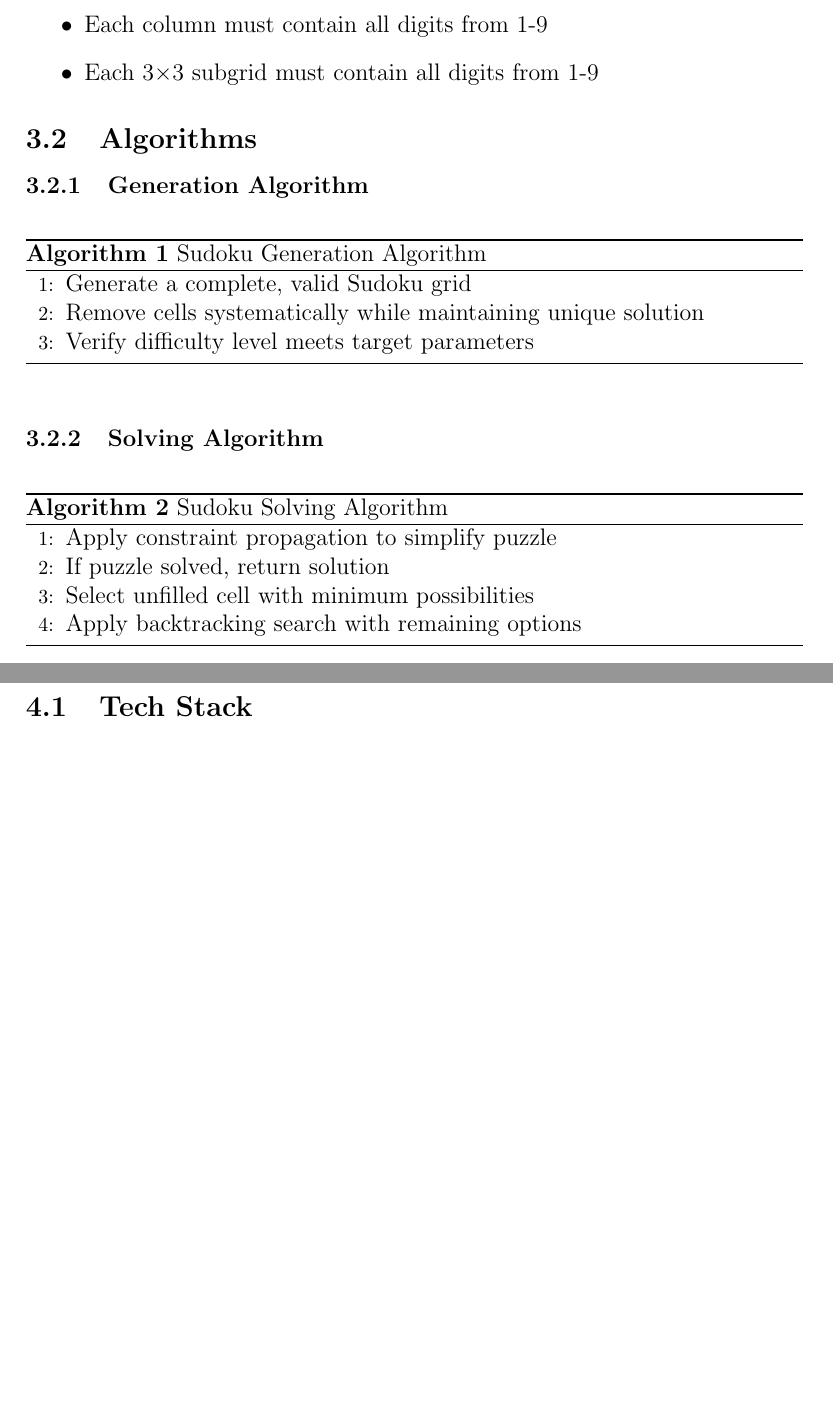
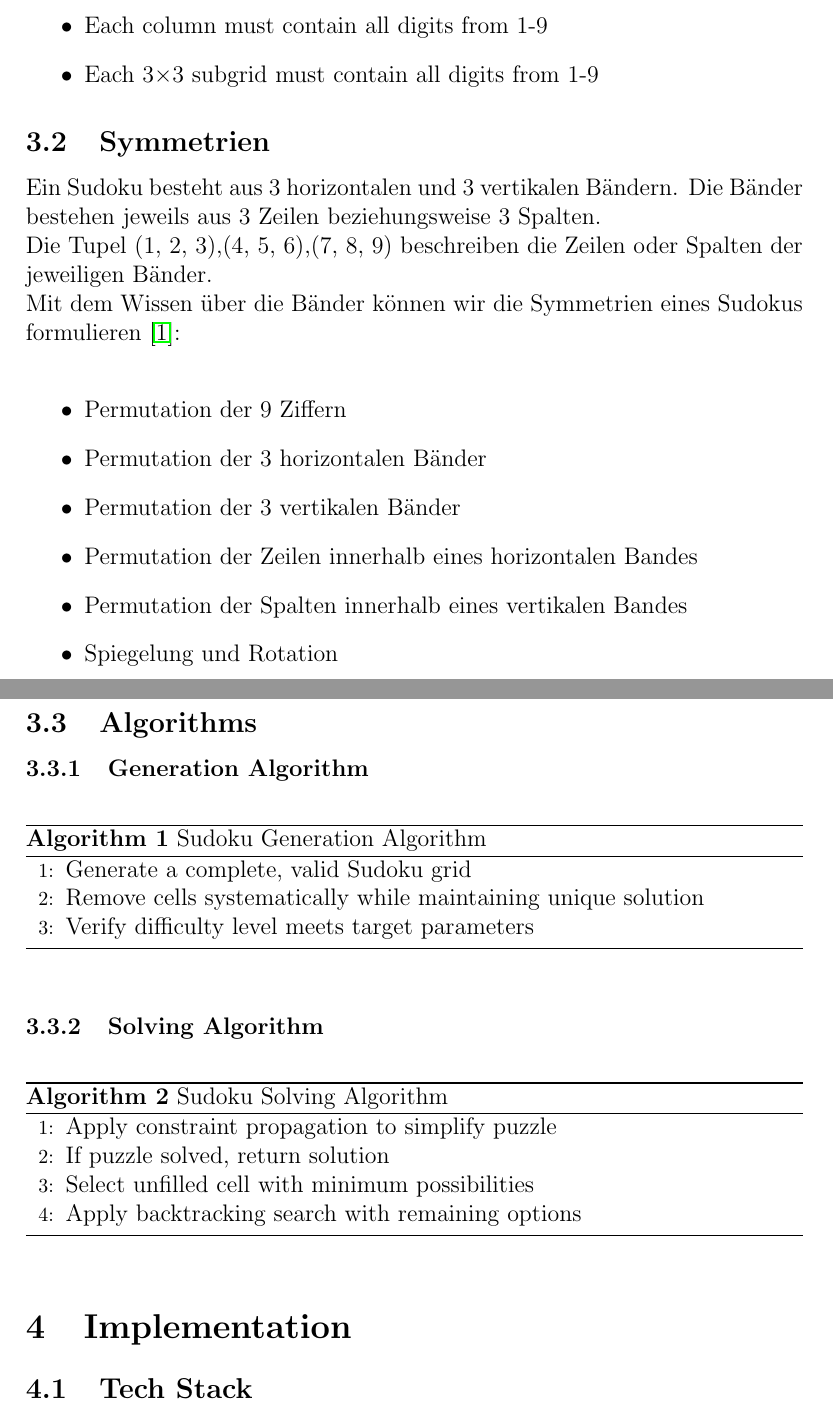
Before and after one commit to AnonymEr1234/SudokuDocumentation, a LaTeX paper (sudoku_research_documentation.tex): two parts of pages 2 and 3 of 4, joined at a grey line, cut so that both start at the same text, the shorter picture padded with empty space. Compiled offline with pdfLaTeX.

Commit message:
Symmetrien aufgezählt

```diff
--- a/sudoku_research_documentation.tex
+++ b/sudoku_research_documentation.tex
@@ -49,6 +49,19 @@ We formalize the Sudoku puzzle as a constraint satisfaction problem with the fol
     \item Each row must contain all digits from 1-9
     \item Each column must contain all digits from 1-9
     \item Each 3×3 subgrid must contain all digits from 1-9
+\end{itemize}
+
+\subsection{Symmetrien}
+Ein Sudoku besteht aus 3 horizontalen und 3 vertikalen Bändern. Die Bänder bestehen jeweils aus 3 Zeilen beziehungsweise 3 Spalten. \\
+Die Tupel (1, 2, 3),(4, 5, 6),(7, 8, 9) beschreiben die Zeilen oder Spalten der jeweiligen Bänder. \\
+Mit dem Wissen über die Bänder können wir die Symmetrien eines Sudokus formulieren \cite{russell2006mathematics}: \\
+\begin{itemize}
+    \item Permutation der 9 Ziffern
+    \item Permutation der 3 horizontalen Bänder
+    \item Permutation der 3 vertikalen Bänder
+    \item Permutation der Zeilen innerhalb eines horizontalen Bandes
+    \item Permutation der Spalten innerhalb eines vertikalen Bandes
+    \item Spiegelung und Rotation
 \end{itemize}
 
 \subsection{Algorithms}
```
Also changed, not shown: references.bib (+10 -0 lines).
